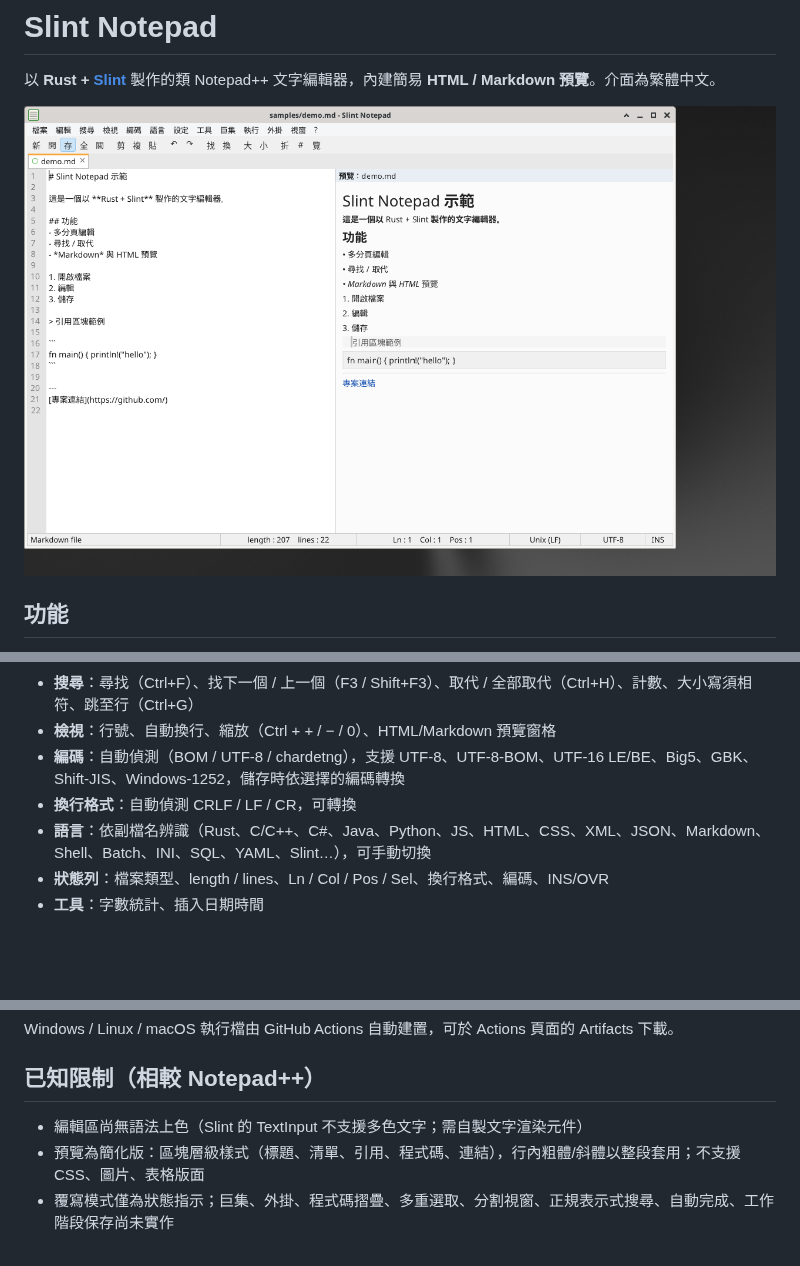
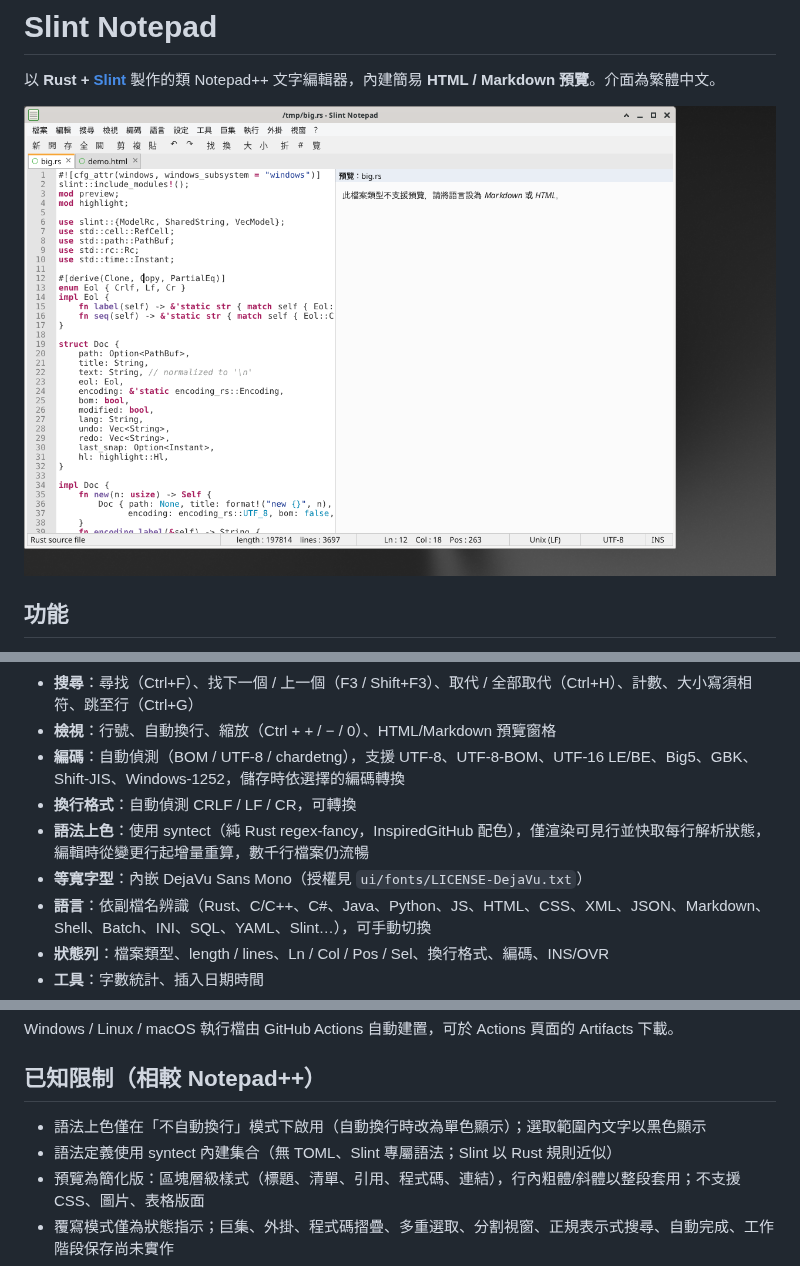
Before and after one commit to stevenke1981/notedit, a Markdown page: README.md, 3 parts joined by grey strips. Drawn GitHub-style; pictures changed too: docs/screenshot.png; blank space fills up the shorter version.

Commit message:
Syntax highlighting overlay (syntect, incremental, visible-range), bundled DejaVu Sans Mono, custom caret

```diff
--- a/README.md
+++ b/README.md
@@ -15,6 +15,8 @@
 - **檢視**：行號、自動換行、縮放（Ctrl + + / − / 0）、HTML/Markdown 預覽窗格
 - **編碼**：自動偵測（BOM / UTF-8 / chardetng），支援 UTF-8、UTF-8-BOM、UTF-16 LE/BE、Big5、GBK、Shift-JIS、Windows-1252，儲存時依選擇的編碼轉換
 - **換行格式**：自動偵測 CRLF / LF / CR，可轉換
+- **語法上色**：使用 syntect（純 Rust regex-fancy，InspiredGitHub 配色），僅渲染可見行並快取每行解析狀態，編輯時從變更行起增量重算，數千行檔案仍流暢
+- **等寬字型**：內嵌 DejaVu Sans Mono（授權見 `ui/fonts/LICENSE-DejaVu.txt`）
 - **語言**：依副檔名辨識（Rust、C/C++、C#、Java、Python、JS、HTML、CSS、XML、JSON、Markdown、Shell、Batch、INI、SQL、YAML、Slint…），可手動切換
 - **狀態列**：檔案類型、length / lines、Ln / Col / Pos / Sel、換行格式、編碼、INS/OVR
 - **工具**：字數統計、插入日期時間
@@ -33,7 +35,8 @@ Windows / Linux / macOS 執行檔由 GitHub Actions 自動建置，可於 Action
 
 ## 已知限制（相較 Notepad++）
 
-- 編輯區尚無語法上色（Slint 的 TextInput 不支援多色文字；需自製文字渲染元件）
+- 語法上色僅在「不自動換行」模式下啟用（自動換行時改為單色顯示）；選取範圍內文字以黑色顯示
+- 語法定義使用 syntect 內建集合（無 TOML、Slint 專屬語法；Slint 以 Rust 規則近似）
 - 預覽為簡化版：區塊層級樣式（標題、清單、引用、程式碼、連結），行內粗體/斜體以整段套用；不支援 CSS、圖片、表格版面
 - 覆寫模式僅為狀態指示；巨集、外掛、程式碼摺疊、多重選取、分割視窗、正規表示式搜尋、自動完成、工作階段保存尚未實作
 - 開啟自動換行時隱藏行號
```
Also changed, not shown: docs/screenshot-html.png (added), 9 other files.
